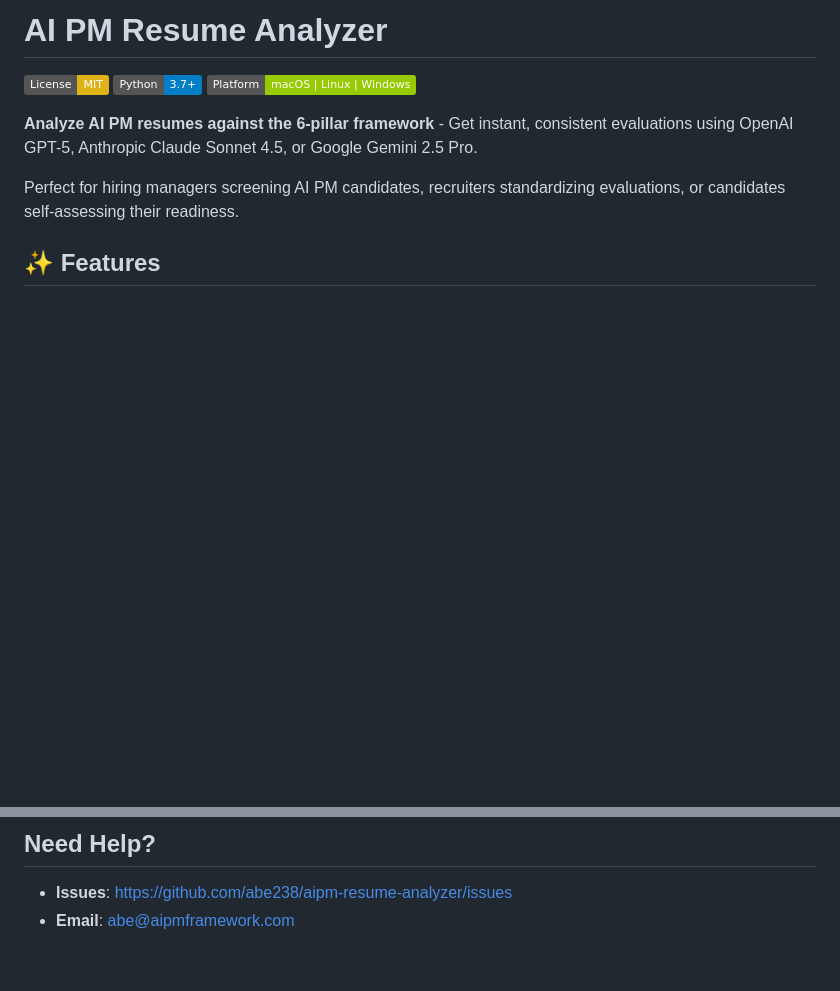
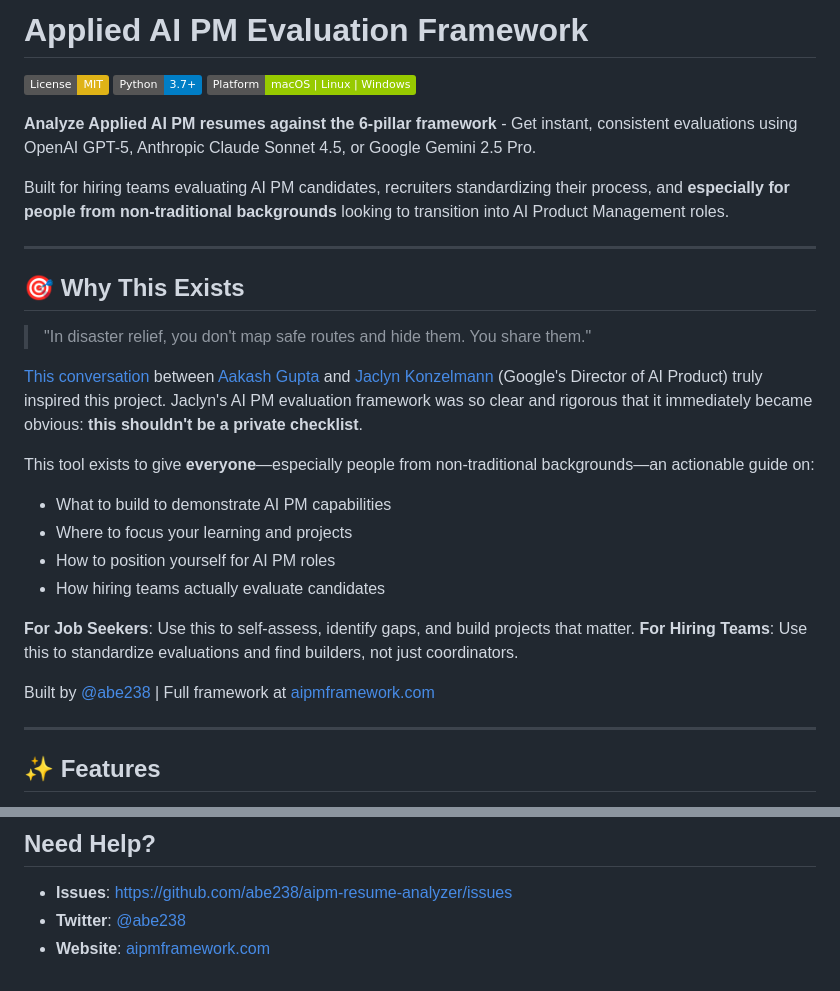
Before and after one commit to abe238/aipm-resume-analyzer, a Markdown page: README.md, 2 parts joined by grey strips. Drawn GitHub-style; badges without logos; blank space fills up the shorter version.

```diff
--- a/README.md
+++ b/README.md
@@ -1,12 +1,33 @@
-# AI PM Resume Analyzer
+# Applied AI PM Evaluation Framework
 
 [![License: MIT](https://img.shields.io/badge/License-MIT-yellow.svg)](https://opensource.org/licenses/MIT)
 [![Python](https://img.shields.io/badge/Python-3.7%2B-blue.svg)](https://www.python.org/)
 [![Platform](https://img.shields.io/badge/Platform-macOS%20%7C%20Linux%20%7C%20Windows-green.svg)](#installation)
 
-**Analyze AI PM resumes against the 6-pillar framework** - Get instant, consistent evaluations using OpenAI GPT-5, Anthropic Claude Sonnet 4.5, or Google Gemini 2.5 Pro.
+**Analyze Applied AI PM resumes against the 6-pillar framework** - Get instant, consistent evaluations using OpenAI GPT-5, Anthropic Claude Sonnet 4.5, or Google Gemini 2.5 Pro.
 
-Perfect for hiring managers screening AI PM candidates, recruiters standardizing evaluations, or candidates self-assessing their readiness.
+Built for hiring teams evaluating AI PM candidates, recruiters standardizing their process, and **especially for people from non-traditional backgrounds** looking to transition into AI Product Management roles.
+
+---
+
+## 🎯 Why This Exists
+
+> "In disaster relief, you don't map safe routes and hide them. You share them."
+
+[This conversation](https://www.youtube.com/watch?v=rcz39Y0qFxw) between [Aakash Gupta](https://x.com/aakashg0) and [Jaclyn Konzelmann](https://x.com/jacalulu) (Google's Director of AI Product) truly inspired this project. Jaclyn's AI PM evaluation framework was so clear and rigorous that it immediately became obvious: **this shouldn't be a private checklist**.
+
+This tool exists to give **everyone**—especially people from non-traditional backgrounds—an actionable guide on:
+- What to build to demonstrate AI PM capabilities
+- Where to focus your learning and projects
+- How to position yourself for AI PM roles
+- How hiring teams actually evaluate candidates
+
+**For Job Seekers**: Use this to self-assess, identify gaps, and build projects that matter.
+**For Hiring Teams**: Use this to standardize evaluations and find builders, not just coordinators.
+
+Built by [@abe238](https://x.com/abe238) | Full framework at [aipmframework.com](https://aipmframework.com)
+
+---
 
 ## ✨ Features
 
@@ -616,4 +642,5 @@ The best hiring process combines AI-assisted screening with thoughtful human eva
 ## Need Help?
 
 - **Issues**: https://github.com/abe238/aipm-resume-analyzer/issues
-- **Email**: abe@aipmframework.com
+- **Twitter**: [@abe238](https://x.com/abe238)
+- **Website**: [aipmframework.com](https://aipmframework.com)
```
Also changed, not shown: other parts of README.md (+13 -8 lines).
